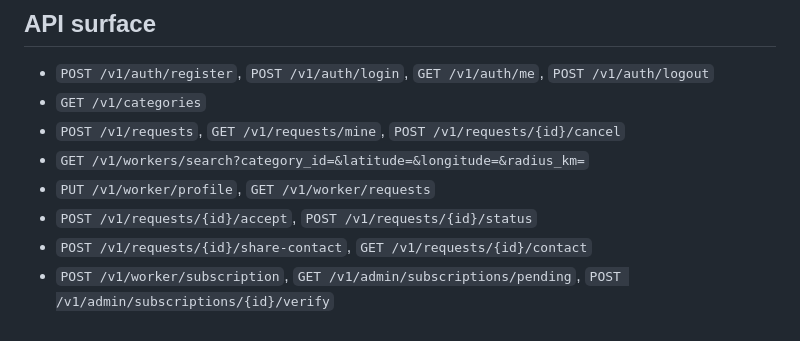
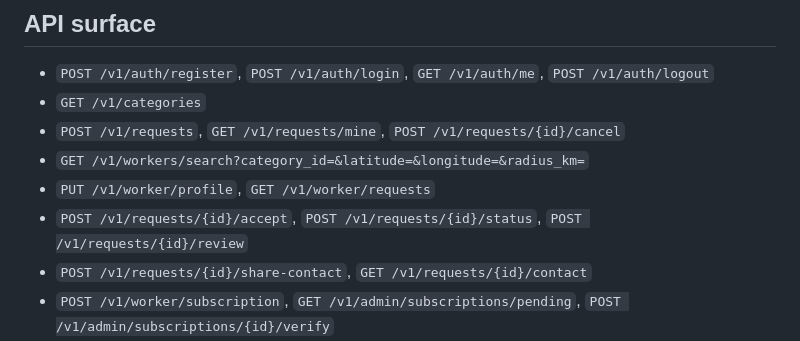
Before and after one commit to zopair/inwork, a Markdown page: docs/SERVICE_MARKETPLACE_FOUNDATION.md, the part around the change. Rendered like a GitHub page.

Commit message:
docs: include review endpoint in API reference

```diff
--- a/docs/SERVICE_MARKETPLACE_FOUNDATION.md
+++ b/docs/SERVICE_MARKETPLACE_FOUNDATION.md
@@ -52,7 +52,7 @@ The email address is currently an account identifier, not a verified identity. E
 - `POST /v1/requests`, `GET /v1/requests/mine`, `POST /v1/requests/{id}/cancel`
 - `GET /v1/workers/search?category_id=&latitude=&longitude=&radius_km=`
 - `PUT /v1/worker/profile`, `GET /v1/worker/requests`
-- `POST /v1/requests/{id}/accept`, `POST /v1/requests/{id}/status`
+- `POST /v1/requests/{id}/accept`, `POST /v1/requests/{id}/status`, `POST /v1/requests/{id}/review`
 - `POST /v1/requests/{id}/share-contact`, `GET /v1/requests/{id}/contact`
 - `POST /v1/worker/subscription`, `GET /v1/admin/subscriptions/pending`, `POST /v1/admin/subscriptions/{id}/verify`
 - `POST /v1/admin/bootstrap`, `POST /v1/admin/categories`
```
